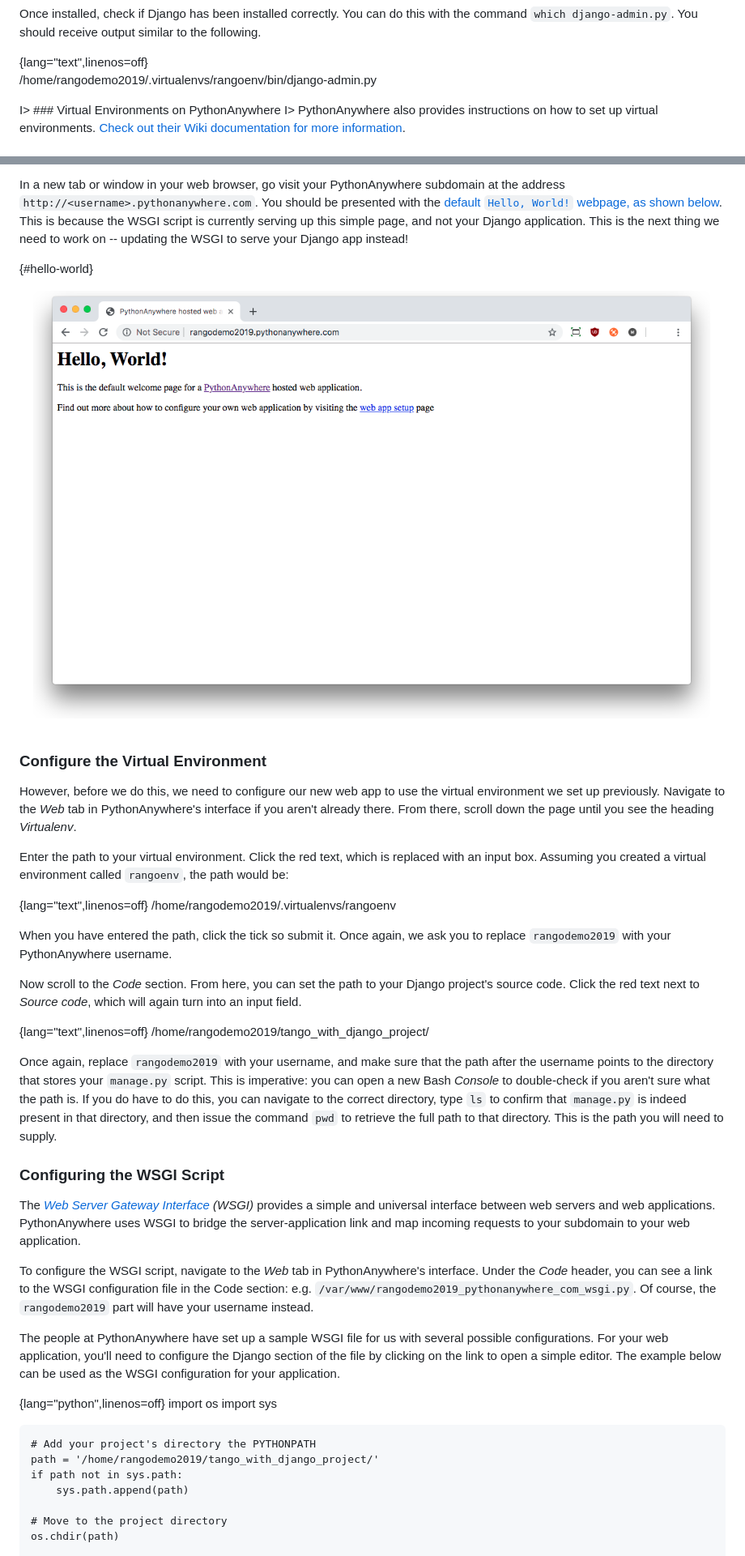
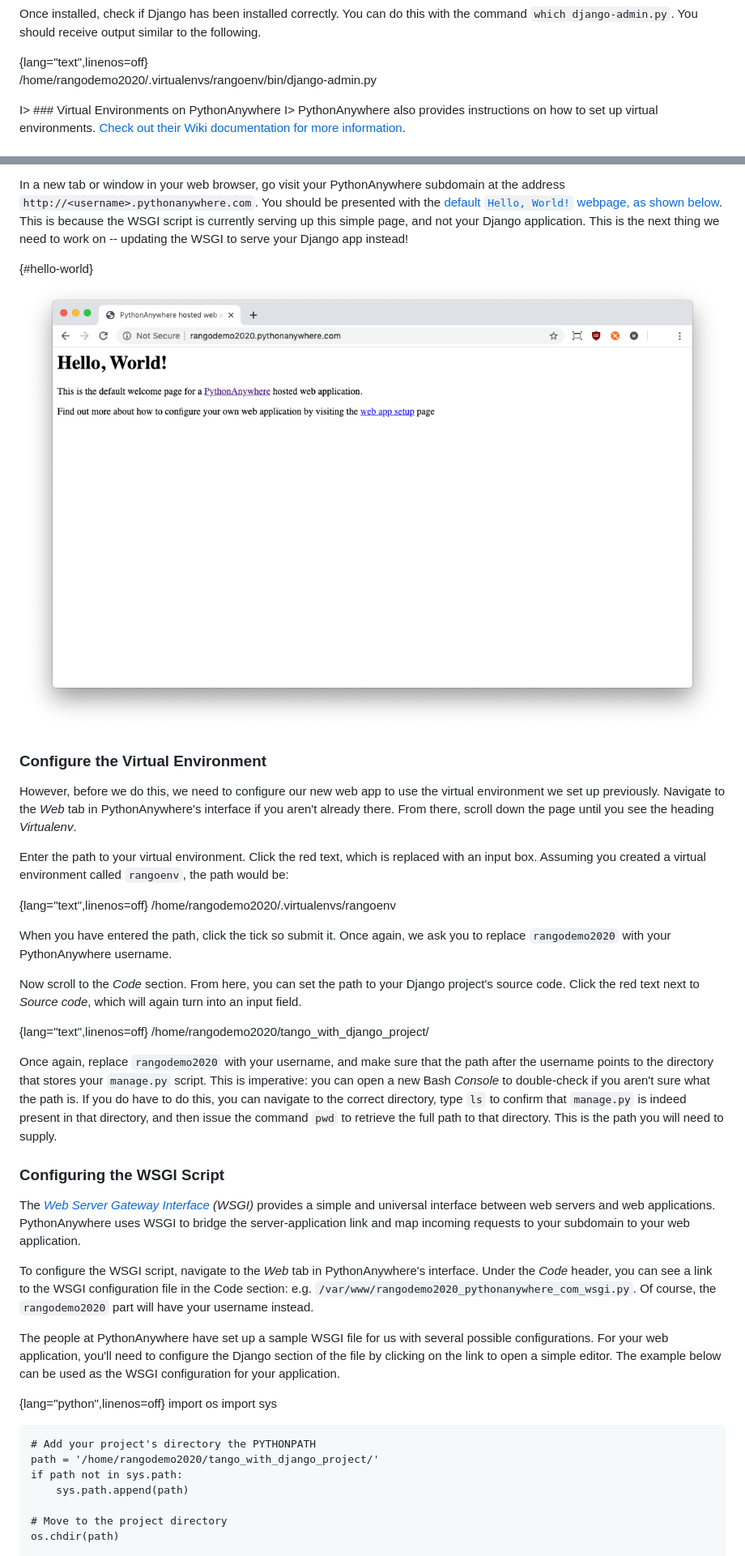
Before and after one commit to tangowithcode/tango_with_django_2, a Markdown page: manuscript/chapter-deployment.md, 2 parts joined by grey strips. Shown: that part at 81% size. Rendered like a GitHub page; pictures changed too: manuscript/images/ch-deploy-hello-world.png.

Commit message:
Tweaks in various chapters.

```diff
--- a/manuscript/chapter-deployment.md
+++ b/manuscript/chapter-deployment.md
@@ -84,7 +84,7 @@ I> Since you're on a shared host, downloading and installing these packages will
 Once installed, check if Django has been installed correctly. You can do this with the command `which django-admin.py`. You should receive output similar to the following.
 
 {lang="text",linenos=off}
-	/home/rangodemo2019/.virtualenvs/rangoenv/bin/django-admin.py
+	/home/rangodemo2020/.virtualenvs/rangoenv/bin/django-admin.py
 
 I> ### Virtual Environments on PythonAnywhere
 I> PythonAnywhere also provides instructions on how to set up virtual environments. [Check out their Wiki documentation for more information](https://help.pythonanywhere.com/pages/VirtualEnvForNewerDjango).
@@ -169,21 +169,21 @@ However, before we do this, we need to configure our new web app to use the virt
 Enter the path to your virtual environment. Click the red text, which is replaced with an input box. Assuming you created a virtual environment called `rangoenv`, the path would be:
 
 {lang="text",linenos=off}
-	/home/rangodemo2019/.virtualenvs/rangoenv
+	/home/rangodemo2020/.virtualenvs/rangoenv
 
-When you have entered the path, click the tick so submit it. Once again, we ask you to replace `rangodemo2019` with your PythonAnywhere username.
+When you have entered the path, click the tick so submit it. Once again, we ask you to replace `rangodemo2020` with your PythonAnywhere username.
 
 Now scroll to the *Code* section. From here, you can set the path to your Django project's source code. Click the red text next to *Source code*, which will again turn into an input field.
 
 {lang="text",linenos=off}
-	/home/rangodemo2019/tango_with_django_project/
+	/home/rangodemo2020/tango_with_django_project/
 
-Once again, replace `rangodemo2019` with your username, and make sure that the path after the username points to the directory that stores your `manage.py` script. This is imperative: you can open a new Bash *Console* to double-check if you aren't sure what the path is. If you do have to do this, you can navigate to the correct directory, type `ls` to confirm that `manage.py` is indeed present in that directory, and then issue the command `pwd` to retrieve the full path to that directory. This is the path you will need to supply.
+Once again, replace `rangodemo2020` with your username, and make sure that the path after the username points to the directory that stores your `manage.py` script. This is imperative: you can open a new Bash *Console* to double-check if you aren't sure what the path is. If you do have to do this, you can navigate to the correct directory, type `ls` to confirm that `manage.py` is indeed present in that directory, and then issue the command `pwd` to retrieve the full path to that directory. This is the path you will need to supply.
 
 ### Configuring the WSGI Script
 The *[Web Server Gateway Interface](http://en.wikipedia.org/wiki/Web_Server_Gateway_Interface) (WSGI)* provides a simple and universal interface between web servers and web applications. PythonAnywhere uses WSGI to bridge the server-application link and map incoming requests to your subdomain to your web application.
 
-To configure the WSGI script, navigate to the *Web* tab in PythonAnywhere's interface. Under the *Code* header, you can see a link to the WSGI configuration file in the Code section: e.g. `/var/www/rangodemo2019_pythonanywhere_com_wsgi.py`. Of course, the `rangodemo2019` part will have your username instead.
+To configure the WSGI script, navigate to the *Web* tab in PythonAnywhere's interface. Under the *Code* header, you can see a link to the WSGI configuration file in the Code section: e.g. `/var/www/rangodemo2020_pythonanywhere_com_wsgi.py`. Of course, the `rangodemo2020` part will have your username instead.
 
 The people at PythonAnywhere have set up a sample WSGI file for us with several possible configurations. For your web application, you'll need to configure the Django section of the file by clicking on the link to open a simple editor. The example below can be used as the WSGI configuration for your application.
 
@@ -192,7 +192,7 @@ The people at PythonAnywhere have set up a sample WSGI file for us with several
 	import sys
 
 	# Add your project's directory the PYTHONPATH
-	path = '/home/rangodemo2019/tango_with_django_project/'
+	path = '/home/rangodemo2020/tango_with_django_project/'
 	if path not in sys.path:
 	    sys.path.append(path)
 
```
Also changed, not shown: other parts of manuscript/chapter-deployment.md (+23 -23 lines), manuscript/images/ch-deploy-https.png, manuscript/images/ch-deploy-nostatic.png, manuscript/images/ch-deploy-pa-interface.png, 5 other files.
